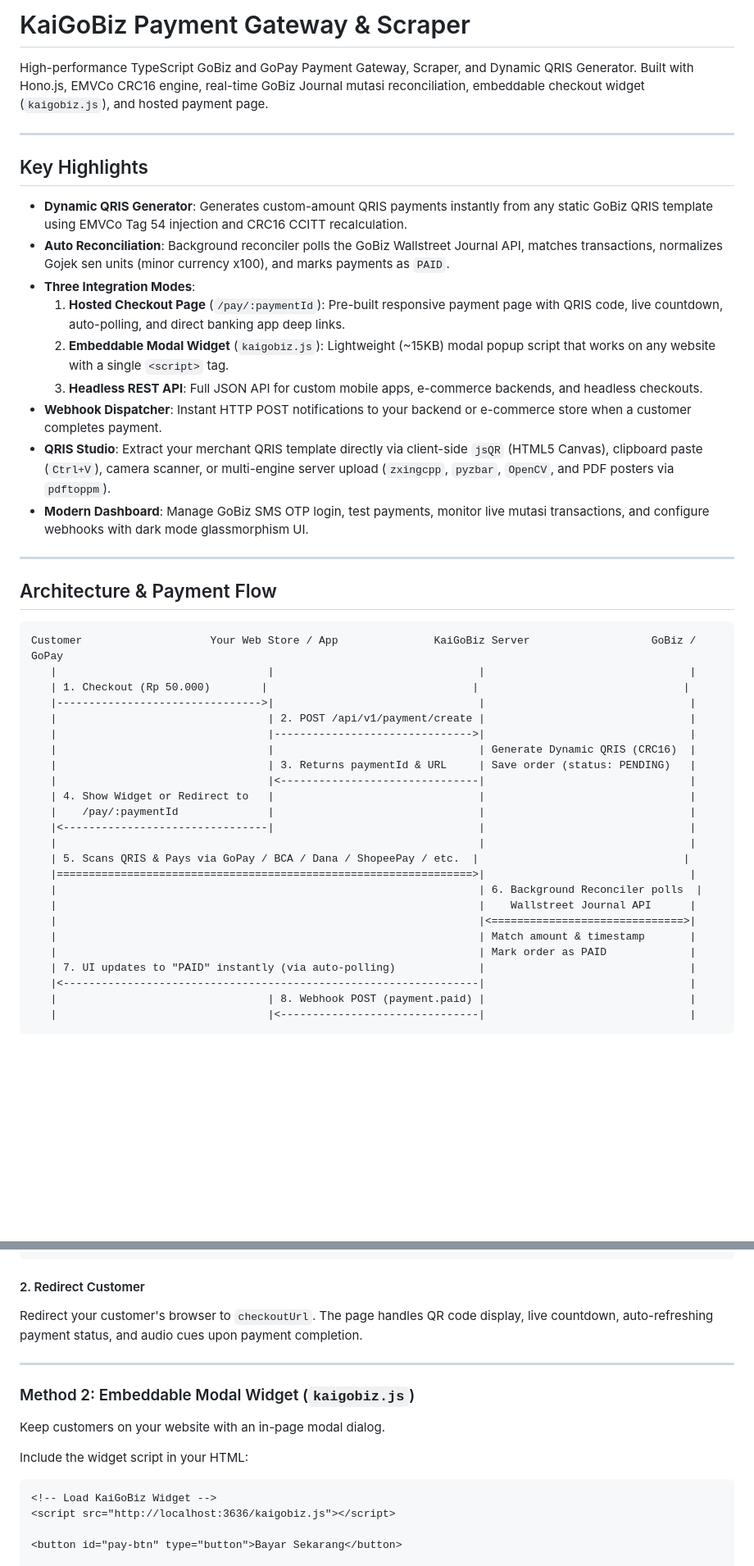
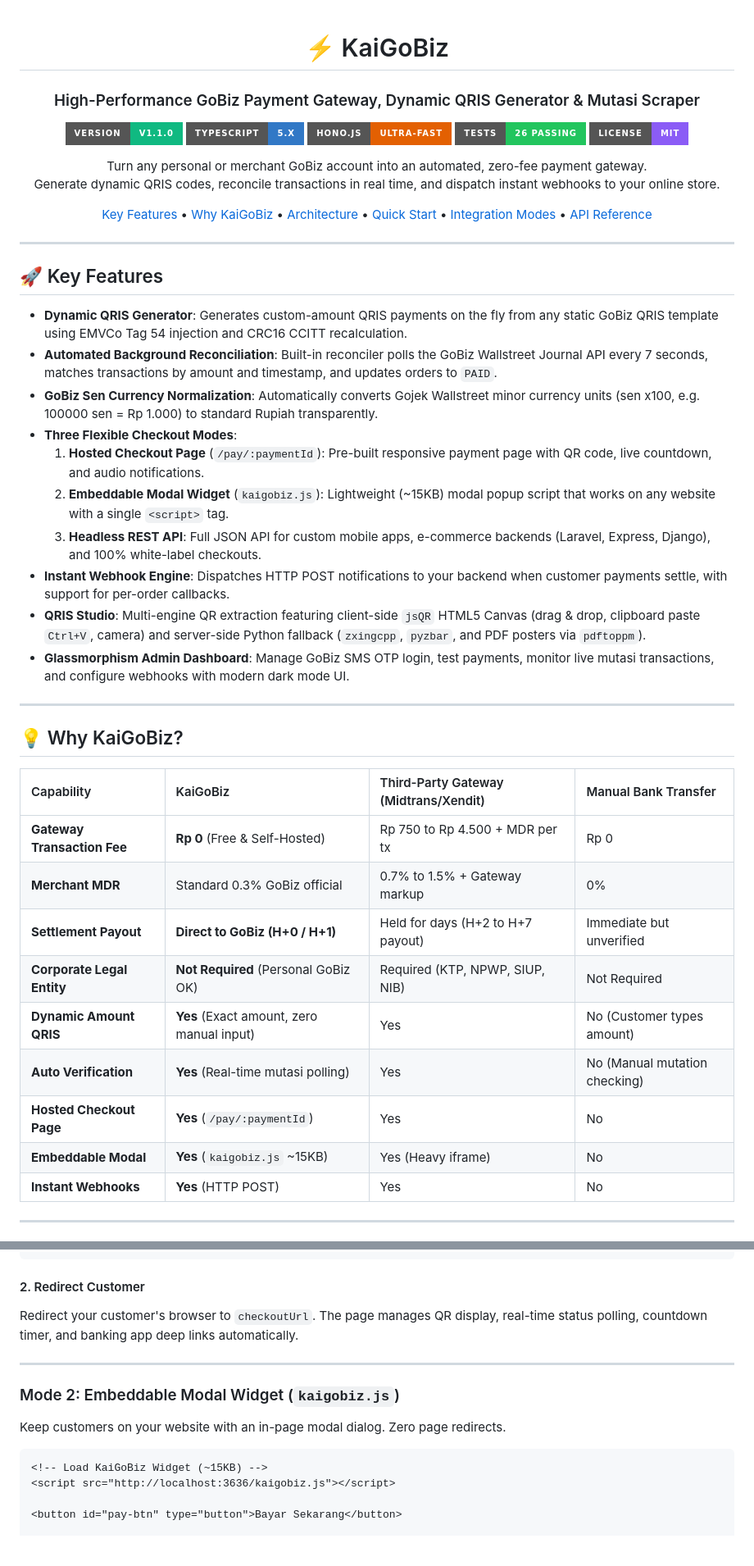
Before and after one commit to kaivyy/kaigobiz, a Markdown page: README.md, 2 parts joined by grey strips. Shown at 82% size. GitHub-like rendering; badges without logos; blank space fills up the shorter version.

Commit message:
docs: beautify README with badges, comparison matrix, and mermaid diagrams

````diff
--- a/README.md
+++ b/README.md
@@ -1,47 +1,53 @@
-# KaiGoBiz Payment Gateway & Scraper
+<div align="center">
 
-High-performance TypeScript GoBiz and GoPay Payment Gateway, Scraper, and Dynamic QRIS Generator. Built with Hono.js, EMVCo CRC16 engine, real-time GoBiz Journal mutasi reconciliation, embeddable checkout widget (`kaigobiz.js`), and hosted payment page.
+# ⚡ KaiGoBiz
+### High-Performance GoBiz Payment Gateway, Dynamic QRIS Generator & Mutasi Scraper
+
+[![Version](https://img.shields.io/badge/version-v1.1.0-10b981?style=for-the-badge)](https://github.com/kaivyy/kaigobiz/releases/tag/v1.1.0)
+[![TypeScript](https://img.shields.io/badge/TypeScript-5.x-3178c6?style=for-the-badge&logo=typescript&logoColor=white)](https://www.typescriptlang.org/)
+[![Hono](https://img.shields.io/badge/Hono.js-Ultra--Fast-e36002?style=for-the-badge&logo=hono&logoColor=white)](https://hono.dev)
+[![Tests](https://img.shields.io/badge/Tests-26%20Passing-22c55e?style=for-the-badge&logo=vitest&logoColor=white)](https://vitest.dev)
+[![License](https://img.shields.io/badge/License-MIT-8b5cf6?style=for-the-badge)](LICENSE)
+
+<p align="center">
+  Turn any personal or merchant GoBiz account into an automated, zero-fee payment gateway.<br/>
+  Generate dynamic QRIS codes, reconcile transactions in real time, and dispatch instant webhooks to your online store.
+</p>
+
+[Key Features](#-key-features) • [Why KaiGoBiz](#-why-kaigobiz) • [Architecture](#-architecture--payment-flow) • [Quick Start](#-quick-start) • [Integration Modes](#-integration-modes) • [API Reference](#-rest-api-reference)
+
+</div>
 
 ---
 
-## Key Highlights
+## 🚀 Key Features
 
-- **Dynamic QRIS Generator**: Generates custom-amount QRIS payments instantly from any static GoBiz QRIS template using EMVCo Tag 54 injection and CRC16 CCITT recalculation.
-- **Auto Reconciliation**: Background reconciler polls the GoBiz Wallstreet Journal API, matches transactions, normalizes Gojek sen units (minor currency x100), and marks payments as `PAID`.
-- **Three Integration Modes**:
-  1. **Hosted Checkout Page** (`/pay/:paymentId`): Pre-built responsive payment page with QRIS code, live countdown, auto-polling, and direct banking app deep links.
+- **Dynamic QRIS Generator**: Generates custom-amount QRIS payments on the fly from any static GoBiz QRIS template using EMVCo Tag 54 injection and CRC16 CCITT recalculation.
+- **Automated Background Reconciliation**: Built-in reconciler polls the GoBiz Wallstreet Journal API every 7 seconds, matches transactions by amount and timestamp, and updates orders to `PAID`.
+- **GoBiz Sen Currency Normalization**: Automatically converts Gojek Wallstreet minor currency units (sen x100, e.g. 100000 sen = Rp 1.000) to standard Rupiah transparently.
+- **Three Flexible Checkout Modes**:
+  1. **Hosted Checkout Page** (`/pay/:paymentId`): Pre-built responsive payment page with QR code, live countdown, and audio notifications.
   2. **Embeddable Modal Widget** (`kaigobiz.js`): Lightweight (~15KB) modal popup script that works on any website with a single `<script>` tag.
-  3. **Headless REST API**: Full JSON API for custom mobile apps, e-commerce backends, and headless checkouts.
-- **Webhook Dispatcher**: Instant HTTP POST notifications to your backend or e-commerce store when a customer completes payment.
-- **QRIS Studio**: Extract your merchant QRIS template directly via client-side `jsQR` (HTML5 Canvas), clipboard paste (`Ctrl+V`), camera scanner, or multi-engine server upload (`zxingcpp`, `pyzbar`, `OpenCV`, and PDF posters via `pdftoppm`).
-- **Modern Dashboard**: Manage GoBiz SMS OTP login, test payments, monitor live mutasi transactions, and configure webhooks with dark mode glassmorphism UI.
+  3. **Headless REST API**: Full JSON API for custom mobile apps, e-commerce backends (Laravel, Express, Django), and 100% white-label checkouts.
+- **Instant Webhook Engine**: Dispatches HTTP POST notifications to your backend when customer payments settle, with support for per-order callbacks.
+- **QRIS Studio**: Multi-engine QR extraction featuring client-side `jsQR` HTML5 Canvas (drag & drop, clipboard paste `Ctrl+V`, camera) and server-side Python fallback (`zxingcpp`, `pyzbar`, and PDF posters via `pdftoppm`).
+- **Glassmorphism Admin Dashboard**: Manage GoBiz SMS OTP login, test payments, monitor live mutasi transactions, and configure webhooks with modern dark mode UI.
 
 ---
 
-## Architecture & Payment Flow
+## 💡 Why KaiGoBiz?
 
-```
-Customer                    Your Web Store / App               KaiGoBiz Server                   GoBiz / GoPay
-   |                                 |                                |                                |
-   | 1. Checkout (Rp 50.000)        |                                |                                |
-   |-------------------------------->|                                |                                |
-   |                                 | 2. POST /api/v1/payment/create |                                |
-   |                                 |------------------------------->|                                |
-   |                                 |                                | Generate Dynamic QRIS (CRC16)  |
-   |                                 | 3. Returns paymentId & URL     | Save order (status: PENDING)   |
-   |                                 |<-------------------------------|                                |
-   | 4. Show Widget or Redirect to   |                                |                                |
-   |    /pay/:paymentId              |                                |                                |
-   |<--------------------------------|                                |                                |
-   |                                                                  |                                |
-   | 5. Scans QRIS & Pays via GoPay / BCA / Dana / ShopeePay / etc.  |                                |
-   |=================================================================>|                                |
-   |                                                                  | 6. Background Reconciler polls  |
-   |                                                                  |    Wallstreet Journal API      |
-   |                                                                  |<==============================>|
-   |                                                                  | Match amount & timestamp       |
-   |                                                                  | Mark order as PAID             |
-   | 7. UI updates to "PAID" instantly (via auto-polling)             |                                |
-   |<-----------------------------------------------------------------|                                |
-   |                                 | 8. Webhook POST (payment.paid) |                                |
-   |                                 |<-------------------------------|                                |
+| Capability | KaiGoBiz | Third-Party Gateway (Midtrans/Xendit) | Manual Bank Transfer |
+| :--- | :--- | :--- | :--- |
+| **Gateway Transaction Fee** | **Rp 0** (Free & Self-Hosted) | Rp 750 to Rp 4.500 + MDR per tx | Rp 0 |
+| **Merchant MDR** | Standard 0.3% GoBiz official | 0.7% to 1.5% + Gateway markup | 0% |
+| **Settlement Payout** | **Direct to GoBiz (H+0 / H+1)** | Held for days (H+2 to H+7 payout) | Immediate but unverified |
+| **Corporate Legal Entity** | **Not Required** (Personal GoBiz OK) | Required (KTP, NPWP, SIUP, NIB) | Not Required |
+| **Dynamic Amount QRIS** | **Yes** (Exact amount, zero manual input)| Yes | No (Customer types amount) |
+| **Auto Verification** | **Yes** (Real-time mutasi polling) | Yes | No (Manual mutation checking) |
+| **Hosted Checkout Page** | **Yes** (`/pay/:paymentId`) | Yes | No |
+| **Embeddable Modal** | **Yes** (`kaigobiz.js` ~15KB) | Yes (Heavy iframe) | No |
+| **Instant Webhooks** | **Yes** (HTTP POST) | Yes | No |
+
+---
+
@@ -166,18 +182,16 @@ curl -X POST http://localhost:3636/api/v1/payment/create \
 
 #### 2. Redirect Customer
 
-Redirect your customer's browser to `checkoutUrl`. The page handles QR code display, live countdown, auto-refreshing payment status, and audio cues upon payment completion.
+Redirect your customer's browser to `checkoutUrl`. The page manages QR display, real-time status polling, countdown timer, and banking app deep links automatically.
 
 ---
 
-### Method 2: Embeddable Modal Widget (`kaigobiz.js`)
+### Mode 2: Embeddable Modal Widget (`kaigobiz.js`)
 
-Keep customers on your website with an in-page modal dialog.
-
-Include the widget script in your HTML:
+Keep customers on your website with an in-page modal dialog. Zero page redirects.
 
 ```html
-<!-- Load KaiGoBiz Widget -->
+<!-- Load KaiGoBiz Widget (~15KB) -->
 <script src="http://localhost:3636/kaigobiz.js"></script>
 
 <button id="pay-btn" type="button">Bayar Sekarang</button>
````
Also changed, not shown: other parts of README.md (+103 -190 lines).
